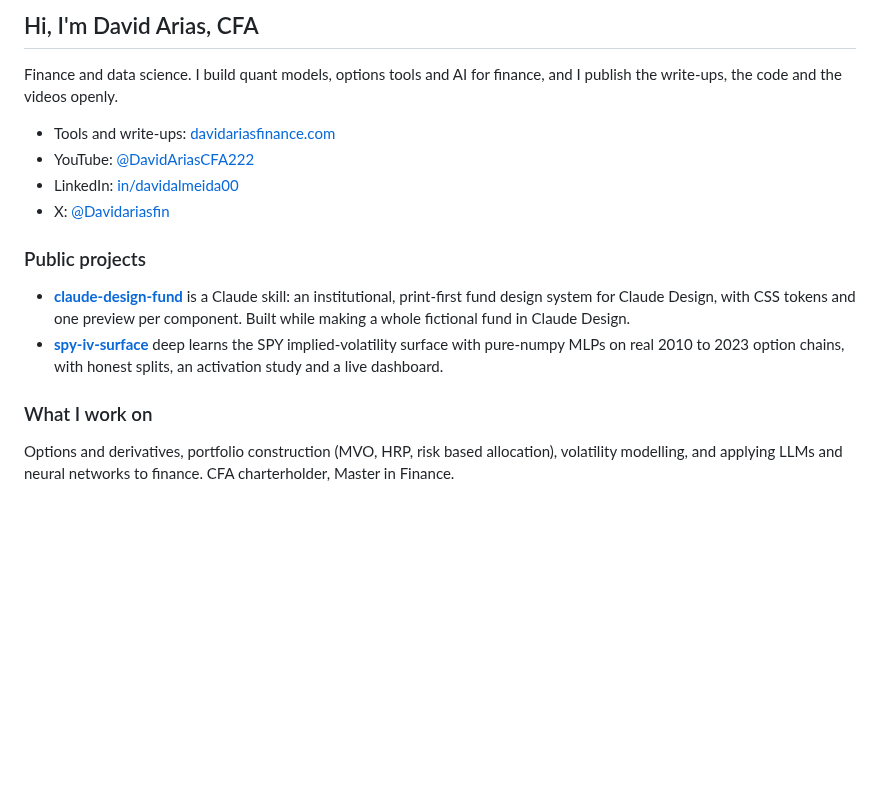
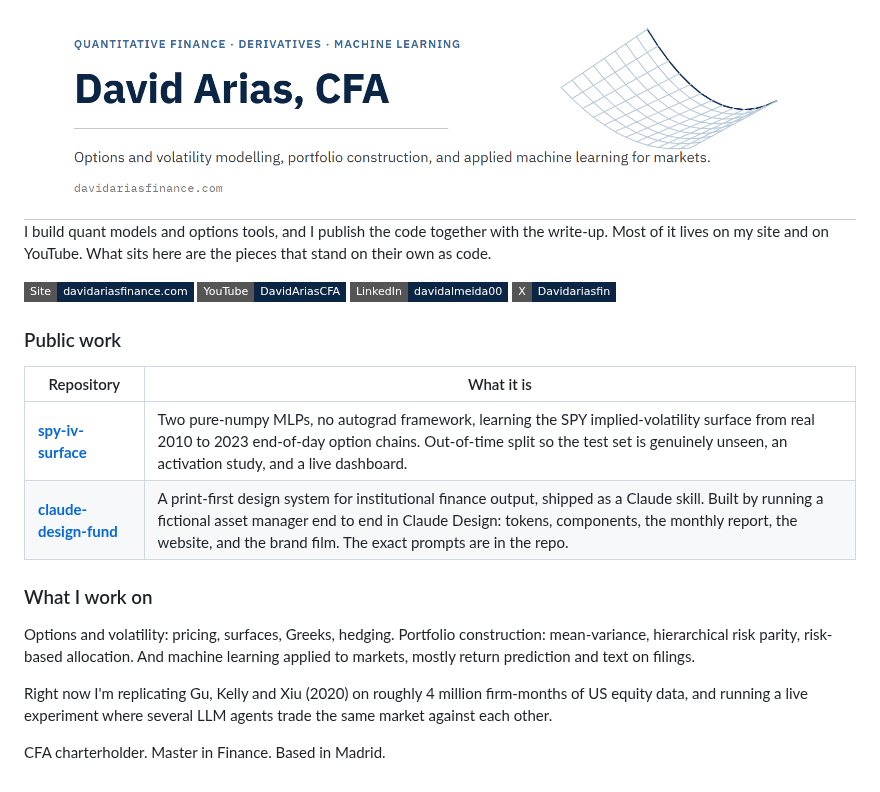
Before and after one commit to davidalmeida90/davidalmeida90, a Markdown page: README.md, the part around the change. Rendered like a GitHub page; pictures changed too: assets/banner-light.png (added); badges without logos; blank space fills up the shorter version.

```diff
--- a/README.md
+++ b/README.md
@@ -1,24 +1,27 @@
-## Hi, I'm David Arias, CFA
+<picture>
+  <source media="(prefers-color-scheme: dark)" srcset="https://raw.githubusercontent.com/davidalmeida90/davidalmeida90/master/assets/banner-dark.png">
+  <source media="(prefers-color-scheme: light)" srcset="https://raw.githubusercontent.com/davidalmeida90/davidalmeida90/master/assets/banner-light.png">
+  <img alt="David Arias, CFA. Quantitative finance, derivatives, machine learning." src="https://raw.githubusercontent.com/davidalmeida90/davidalmeida90/master/assets/banner-light.png">
+</picture>
 
-Finance and data science. I build quant models, options tools and AI for finance, and I
-publish the write-ups, the code and the videos openly.
+I build quant models and options tools, and I publish the code together with the write-up. Most of it lives on my site and on YouTube. What sits here are the pieces that stand on their own as code.
 
-- Tools and write-ups: [davidariasfinance.com](https://davidariasfinance.com)
-- YouTube: [@DavidAriasCFA222](https://www.youtube.com/@DavidAriasCFA222)
-- LinkedIn: [in/davidalmeida00](https://www.linkedin.com/in/davidalmeida00/)
-- X: [@Davidariasfin](https://x.com/Davidariasfin)
+[![Site](https://img.shields.io/badge/Site-davidariasfinance.com-0B2545?style=flat-square)](https://davidariasfinance.com)
+[![YouTube](https://img.shields.io/badge/YouTube-DavidAriasCFA-0B2545?style=flat-square&logo=youtube&logoColor=white)](https://www.youtube.com/@DavidAriasCFA222)
+[![LinkedIn](https://img.shields.io/badge/LinkedIn-davidalmeida00-0B2545?style=flat-square&logo=linkedin&logoColor=white)](https://www.linkedin.com/in/davidalmeida00/)
+[![X](https://img.shields.io/badge/X-Davidariasfin-0B2545?style=flat-square&logo=x&logoColor=white)](https://x.com/Davidariasfin)
 
-### Public projects
+### Public work
 
-- **[claude-design-fund](https://github.com/davidalmeida90/claude-design-fund)** is a Claude
-  skill: an institutional, print-first fund design system for Claude Design, with CSS tokens
-  and one preview per component. Built while making a whole fictional fund in Claude Design.
-- **[spy-iv-surface](https://github.com/davidalmeida90/spy-iv-surface)** deep learns the SPY
-  implied-volatility surface with pure-numpy MLPs on real 2010 to 2023 option chains, with
-  honest splits, an activation study and a live dashboard.
+| Repository | What it is |
+| --- | --- |
+| **[spy-iv-surface](https://github.com/davidalmeida90/spy-iv-surface)** | Two pure-numpy MLPs, no autograd framework, learning the SPY implied-volatility surface from real 2010 to 2023 end-of-day option chains. Out-of-time split so the test set is genuinely unseen, an activation study, and a live dashboard. |
+| **[claude-design-fund](https://github.com/davidalmeida90/claude-design-fund)** | A print-first design system for institutional finance output, shipped as a Claude skill. Built by running a fictional asset manager end to end in Claude Design: tokens, components, the monthly report, the website, and the brand film. The exact prompts are in the repo. |
 
 ### What I work on
 
-Options and derivatives, portfolio construction (MVO, HRP, risk based allocation), volatility
-modelling, and applying LLMs and neural networks to finance. CFA charterholder, Master in
-Finance.
+Options and volatility: pricing, surfaces, Greeks, hedging. Portfolio construction: mean-variance, hierarchical risk parity, risk-based allocation. And machine learning applied to markets, mostly return prediction and text on filings.
+
+Right now I'm replicating Gu, Kelly and Xiu (2020) on roughly 4 million firm-months of US equity data, and running a live experiment where several LLM agents trade the same market against each other.
+
+CFA charterholder. Master in Finance. Based in Madrid.
```
Also changed, not shown: assets/banner-dark.png (added), 1 other file.
